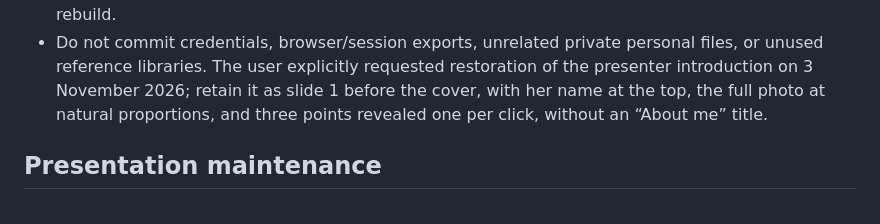
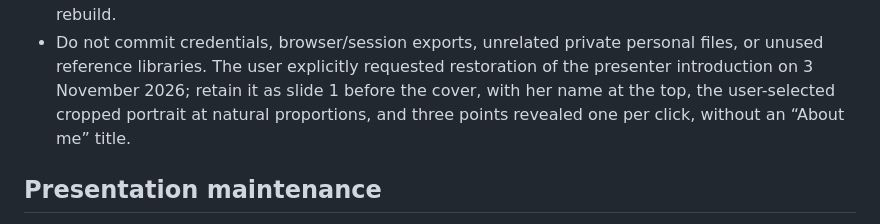
Before and after one commit to florencewmk/3D-Bioprinting, a Markdown page: AGENTS.md, the part around the change. Drawn GitHub-style.

```diff
--- a/AGENTS.md
+++ b/AGENTS.md
@@ -35,7 +35,7 @@ data README before editing. Preserve other contributors' changes.
 - Do not commit credentials, browser/session exports, unrelated private personal files,
   or unused reference libraries. The user explicitly requested restoration of the
   presenter introduction on 3 November 2026; retain it as slide 1 before the cover,
-  with her name at the top, the full photo at natural proportions, and three
+  with her name at the top, the user-selected cropped portrait at natural proportions, and three
   points revealed one per click, without an “About me” title.
 
 ## Presentation maintenance
```
Also changed, not shown: EDITING.md (+1 -1 lines), materials/README.md (+8 -0 lines), materials/images/e43fedbf3ed4b281904b1bcf20cabf1fd97733df2c1a6c19c0e0c59437b2bd3a.png (added), 6 other files.
